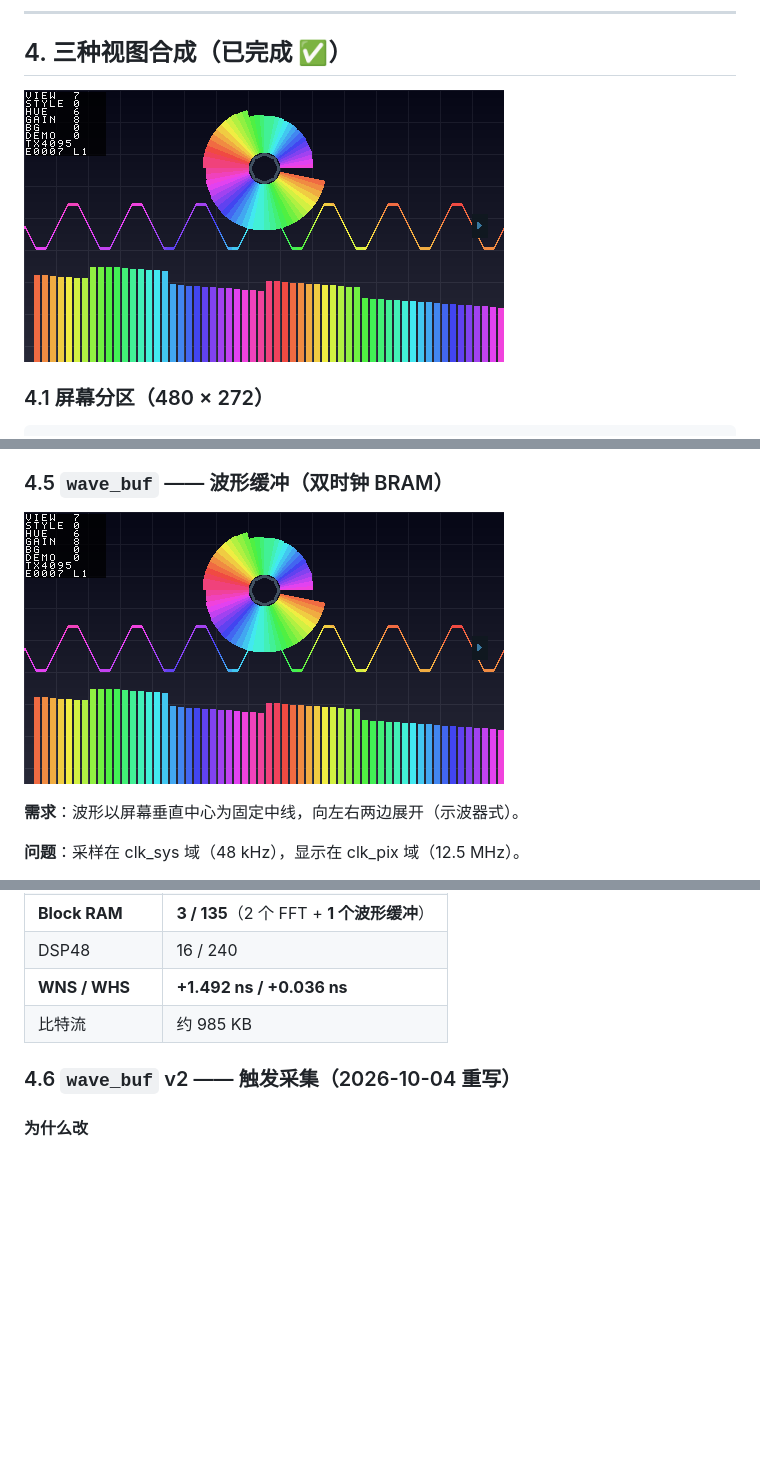
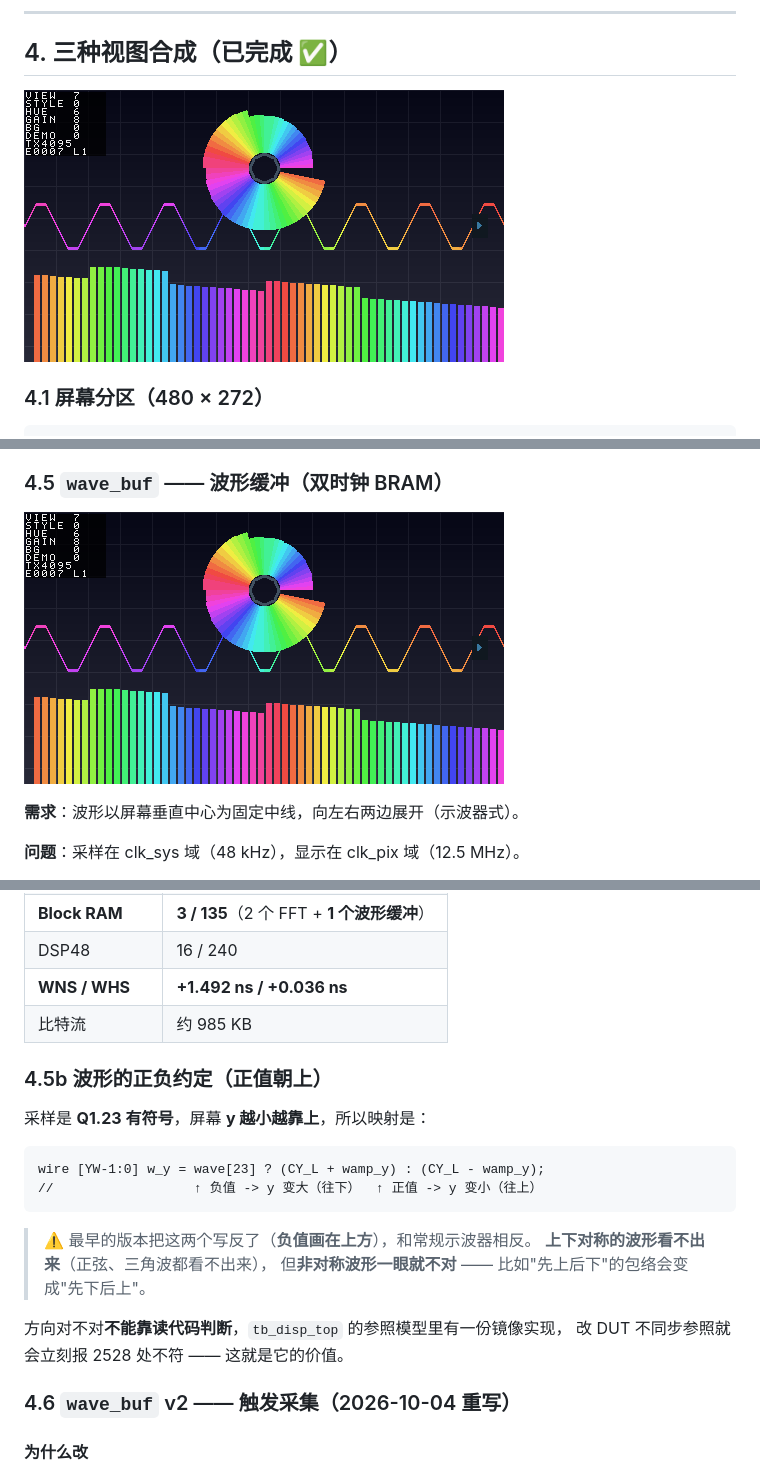
Before and after one commit to flyingyuya/Sonic-Speed-Parallelism, a Markdown page: docs/12-display-design.md, 3 parts joined by grey strips. Drawn GitHub-style; pictures changed too: docs/images/disp_frame.png; blank space fills up the shorter version.

````diff
--- a/docs/12-display-design.md
+++ b/docs/12-display-design.md
@@ -327,6 +327,22 @@ w_y  = sample[23] ? (WAVE_CY - wamp) : (WAVE_CY + wamp)
 | **WNS / WHS** | **+1.492 ns / +0.036 ns** |
 | 比特流 | 约 985 KB |
 
+### 4.5b 波形的正负约定（正值朝上）
+
+采样是 **Q1.23 有符号**，屏幕 **y 越小越靠上**，所以映射是：
+
+```verilog
+wire [YW-1:0] w_y = wave[23] ? (CY_L + wamp_y) : (CY_L - wamp_y);
+//                  ↑ 负值 -> y 变大（往下）  ↑ 正值 -> y 变小（往上）
+```
+
+> ⚠️ 最早的版本把这两个写反了（**负值画在上方**），和常规示波器相反。
+> **上下对称的波形看不出来**（正弦、三角波都看不出来），
+> 但**非对称波形一眼就不对** —— 比如"先上后下"的包络会变成"先下后上"。
+
+方向对不对**不能靠读代码判断**，`tb_disp_top` 的参照模型里有一份镜像实现，
+改 DUT 不同步参照就会立刻报 2528 处不符 —— 这就是它的价值。
+
 ### 4.6 `wave_buf` v2 —— 触发采集（2026-10-04 重写）
 
 #### 为什么改
````
Also changed, not shown: docs/08-skills-index.md (+3 -1 lines), docs/13-todo.md (+14 -8 lines), 2 other files.
